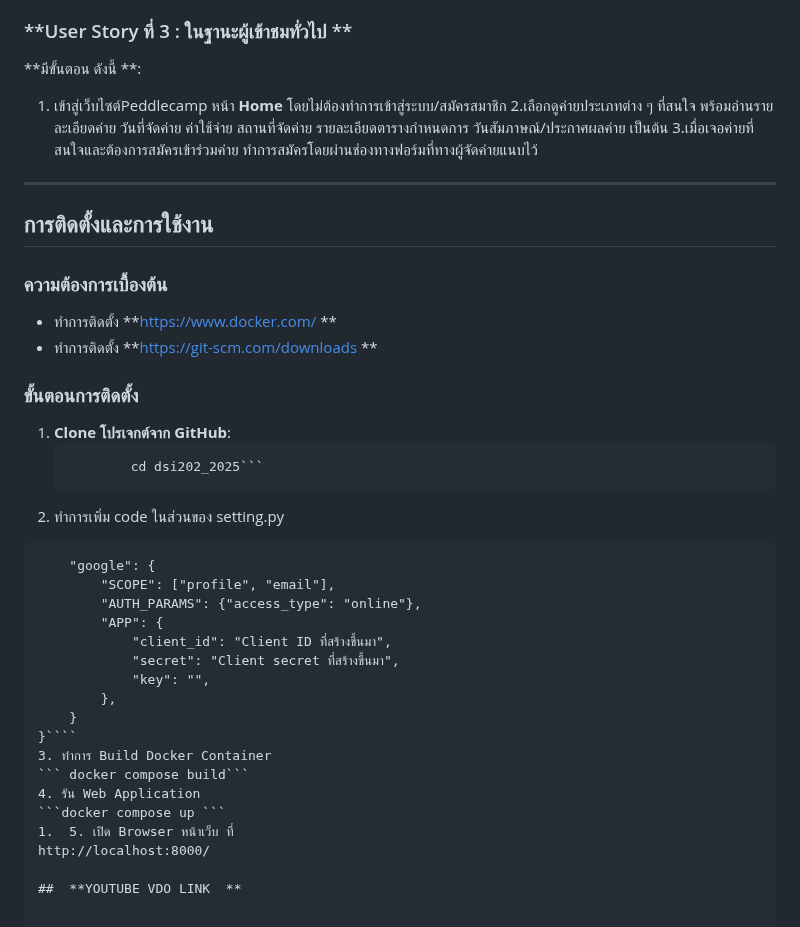
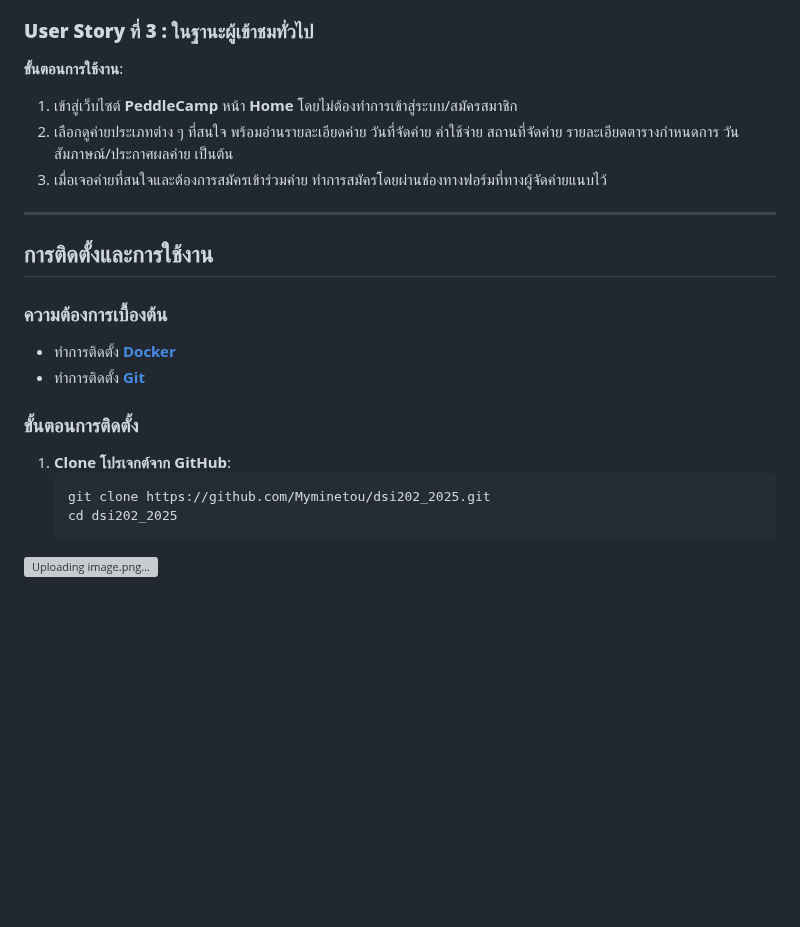
Before and after one commit to bellochertam/dsi202, a Markdown page: README.md, the part around one of its changes. Drawn GitHub-style; blank space fills up the shorter version; grey boxes are pictures that could not be loaded.

`````diff
--- a/README.md
+++ b/README.md
@@ -65,45 +63,25 @@ As a general visitor, I want to access the website easily without needing to sig
 5. รอทางฝ่ายแอดมินพิจารณาตรวจสอบข้อมูลค่ายก่อนดำเนินการเผยแพร่
 6. เผยแพร่ค่ายเรียบร้อย
 
-
-###  **User Story ที่ 3 : ในฐานะผู้เข้าชมทั่วไป **
-**มีขั้นตอน ดังนี้ **:
-1. เข้าสู่เว็บไซต์Peddlecamp หน้า **Home** โดยไม่ต้องทำการเข้าสู่ระบบ/สมัครสมาชิก
-2.เลือกดูค่ายประเภทต่าง ๆ ที่สนใจ พร้อมอ่านรายละเอียดค่าย วันที่จัดค่าย ค่าใช้จ่าย สถานที่จัดค่าย รายละเอียดตารางกำหนดการ วันสัมภาษณ์/ประกาศผลค่าย เป็นต้น
-3.เมื่อเจอค่ายที่สนใจและต้องการสมัครเข้าร่วมค่าย ทำการสมัครโดยผ่านช่องทางฟอร์มที่ทางผู้จัดค่ายแนบไว้
-
+### **User Story ที่ 3 : ในฐานะผู้เข้าชมทั่วไป**
+**ขั้นตอนการใช้งาน**:
+1. เข้าสู่เว็บไซต์ **PeddleCamp** หน้า **Home** โดยไม่ต้องทำการเข้าสู่ระบบ/สมัครสมาชิก
+2. เลือกดูค่ายประเภทต่าง ๆ ที่สนใจ พร้อมอ่านรายละเอียดค่าย วันที่จัดค่าย ค่าใช้จ่าย สถานที่จัดค่าย รายละเอียดตารางกำหนดการ วันสัมภาษณ์/ประกาศผลค่าย เป็นต้น
+3. เมื่อเจอค่ายที่สนใจและต้องการสมัครเข้าร่วมค่าย ทำการสมัครโดยผ่านช่องทางฟอร์มที่ทางผู้จัดค่ายแนบไว้
 
 ---
 
-##  **การติดตั้งและการใช้งาน**
+## **การติดตั้งและการใช้งาน**
 
-###  **ความต้องการเบื้องต้น**
+### **ความต้องการเบื้องต้น**
 
-- ทำการติดตั้ง **https://www.docker.com/ **
-- ทำการติดตั้ง **https://git-scm.com/downloads **
+- ทำการติดตั้ง **[Docker](https://www.docker.com/)**
+- ทำการติดตั้ง **[Git](https://git-scm.com/downloads)**
 
 ### **ขั้นตอนการติดตั้ง**
 
 1. **Clone โปรเจกต์จาก GitHub**:
-   ```https://github.com/bellochertam/dsi202_2025.git
-           cd dsi202_2025```
-2. ทำการเพิ่ม code ในส่วนของ setting.py
-``` SOCIALACCOUNT_PROVIDERS = {
-    "google": {
-        "SCOPE": ["profile", "email"],
-        "AUTH_PARAMS": {"access_type": "online"},
-        "APP": {
-            "client_id": "Client ID ที่สร้างขึ้นมา",
-            "secret": "Client secret ที่สร้างขึ้นมา",
-            "key": "",
-        },
-    }
-}````
-3. ทำการ Build Docker Container
-``` docker compose build```
-4. รัน Web Application
-```docker compose up ```
-1.	5. เปิด Browser หน้าเว็บ ที่
-http://localhost:8000/
-
-##  **YOUTUBE VDO LINK  **
+   ```bash
+   git clone https://github.com/Myminetou/dsi202_2025.git
+   cd dsi202_2025
+![Uploading image.png…]()
`````
Also changed, not shown: other parts of README.md (+47 -49 lines).
